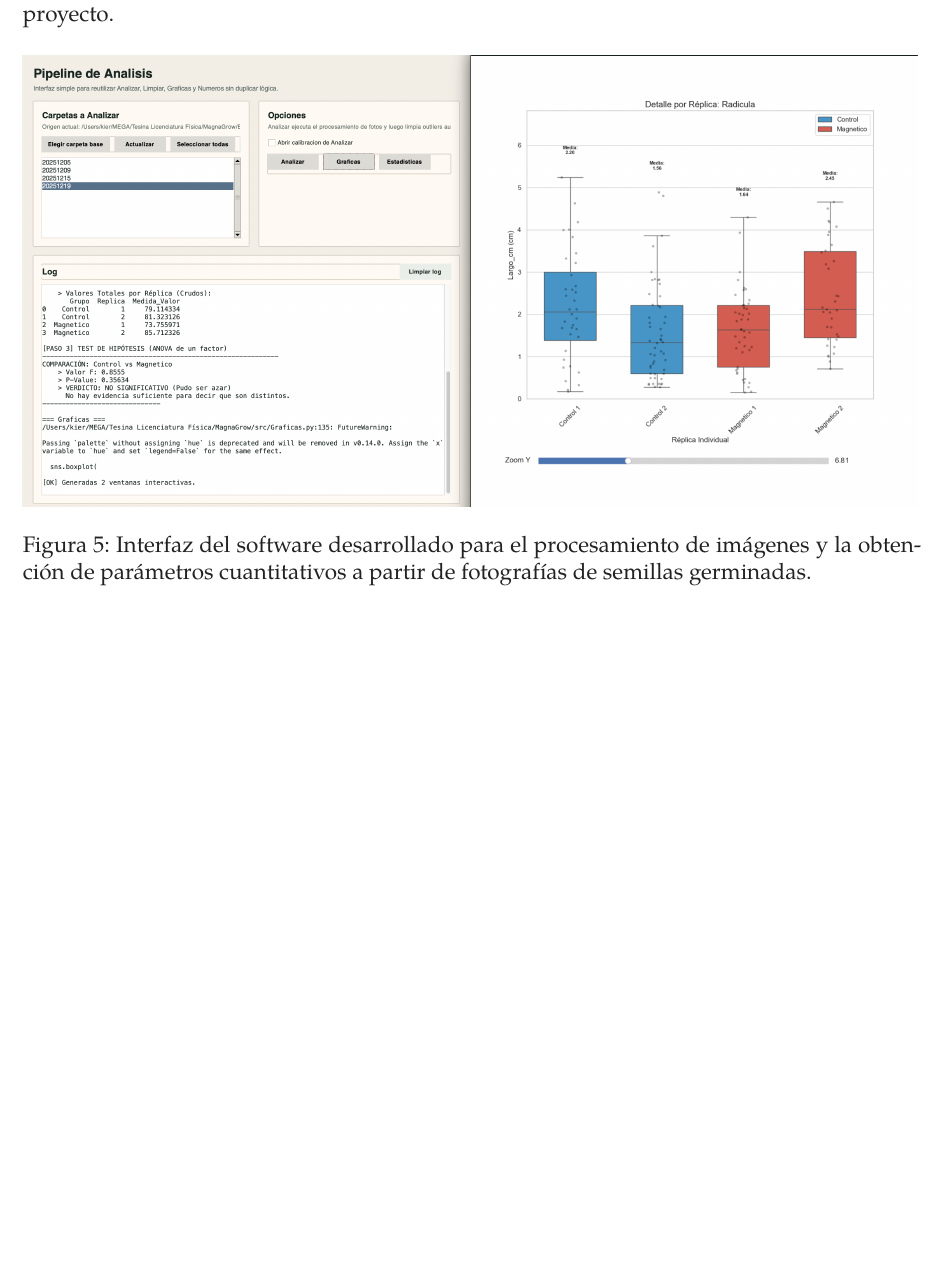
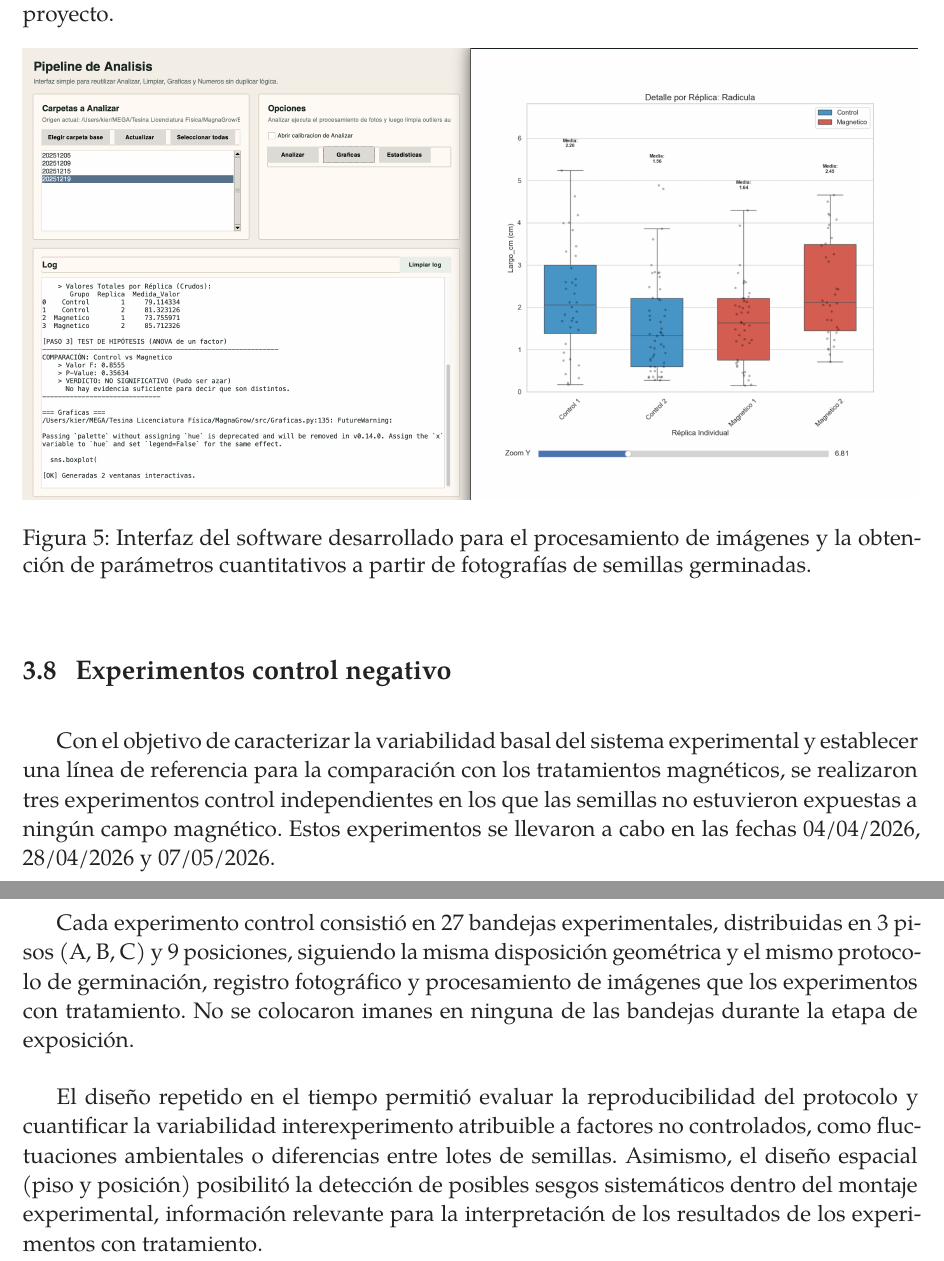
Before and after one commit to KierPrev/tesis-magnetobiologia-latex, a LaTeX thesis (tesis.tex, which reads secciones/materiales_metodos.tex): part of page 15 of 16 before the commit and two parts of pages 15 and 16 of 17 after it, the two joined at a grey line, cut so that both start at the same text, the shorter picture padded with empty space. Compiled offline with XeLaTeX; a missing font is replaced by an installed copy or a similar font.

Commit message:
Refactor code structure for improved readability and maintainability

```diff
--- a/secciones/materiales_metodos.tex
+++ b/secciones/materiales_metodos.tex
@@ -130,3 +130,11 @@ La Figura~\ref{fig:software_radiculas} presenta una captura de pantalla de la in
     \caption{Interfaz del software desarrollado para el procesamiento de imágenes y la obtención de parámetros cuantitativos a partir de fotografías de semillas germinadas.}
     \label{fig:software_radiculas}
 \end{figure}
+
+\subsection{Experimentos control negativo}
+
+Con el objetivo de caracterizar la variabilidad basal del sistema experimental y establecer una línea de referencia para la comparación con los tratamientos magnéticos, se realizaron tres experimentos control independientes en los que las semillas no estuvieron expuestas a ningún campo magnético. Estos experimentos se llevaron a cabo en las fechas 04/04/2026, 28/04/2026 y 07/05/2026.
+
+Cada experimento control consistió en 27 bandejas experimentales, distribuidas en 3 pisos (A, B, C) y 9 posiciones, siguiendo la misma disposición geométrica y el mismo protocolo de germinación, registro fotográfico y procesamiento de imágenes que los experimentos con tratamiento. No se colocaron imanes en ninguna de las bandejas durante la etapa de exposición.
+
+El diseño repetido en el tiempo permitió evaluar la reproducibilidad del protocolo y cuantificar la variabilidad interexperimento atribuible a factores no controlados, como fluctuaciones ambientales o diferencias entre lotes de semillas. Asimismo, el diseño espacial (piso y posición) posibilitó la detección de posibles sesgos sistemáticos dentro del montaje experimental, información relevante para la interpretación de los resultados de los experimentos con tratamiento.
```
Also changed, not shown: secciones/agradecimientos.tex (+1 -1 lines), secciones/images/cajon3D.png, secciones/images/cajon3D_original.png (added), secciones/images/cuchara3D.png, secciones/images/cuchara3D_original.png (added), secciones/images/torre3D.png, secciones/images/torre3D_original.png (added), tesis.pdf.
